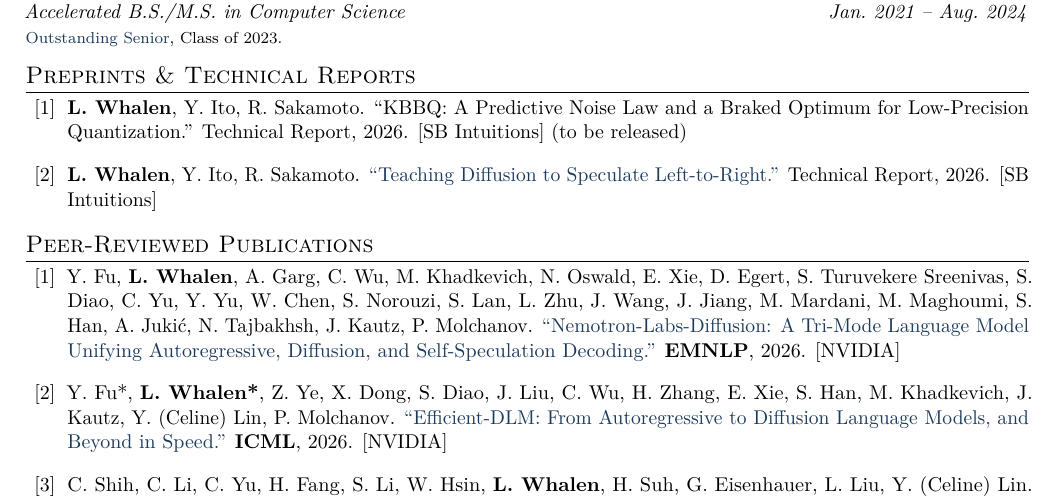
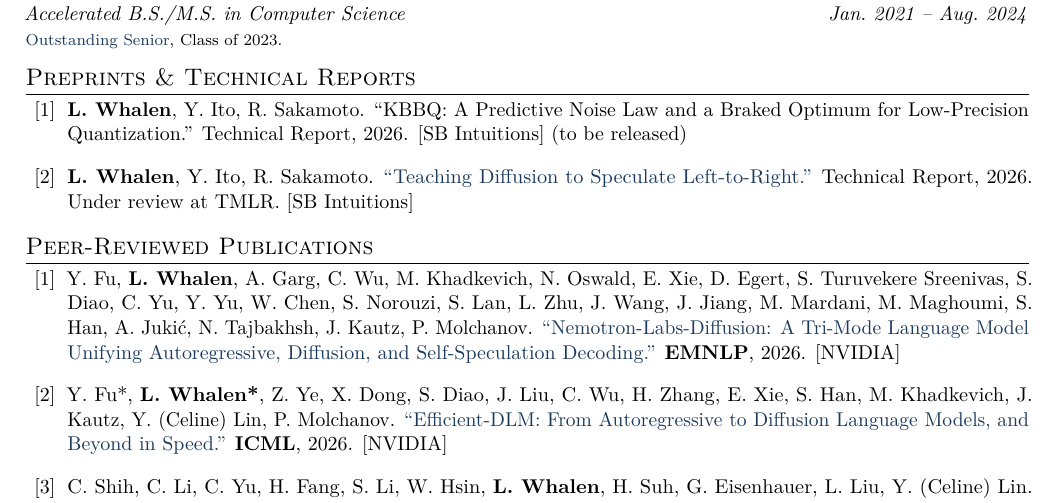
Before and after one commit to lxaw/lxaw.github.io, a LaTeX CV (cv/main.tex): part of page 1 of 2, cut so that both start at the same text. Compiled offline with pdfLaTeX.

Commit message:
Note TMLR submission for Teaching Diffusion paper
Mark "Teaching Diffusion to Speculate Left-to-Right" as under review at
TMLR in both the English and Japanese CVs, and rebuild both PDFs.

Co-Authored-By: Claude Opus 5 <noreply@anthropic.com>
Claude-Session: https://claude.ai/code/session_018qYWZrRibuAYXvXVqiUpHy

```diff
--- a/cv/main.tex
+++ b/cv/main.tex
@@ -93,7 +93,7 @@ Machine learning researcher specializing in efficient training and inference of
 \section{Preprints \& Technical Reports}
 \begin{publist}
   \item \textbf{L.\ Whalen}, Y.\ Ito, R.\ Sakamoto. ``KBBQ: A Predictive Noise Law and a Braked Optimum for Low-Precision Quantization.'' Technical Report, 2026. [SB Intuitions] (to be released)
-  \item \textbf{L.\ Whalen}, Y.\ Ito, R.\ Sakamoto. \href{https://lxaw.github.io/team_papers/teaching_diffusion_left_right.pdf}{``Teaching Diffusion to Speculate Left-to-Right.''} Technical Report, 2026. [SB Intuitions]
+  \item \textbf{L.\ Whalen}, Y.\ Ito, R.\ Sakamoto. \href{https://lxaw.github.io/team_papers/teaching_diffusion_left_right.pdf}{``Teaching Diffusion to Speculate Left-to-Right.''} Technical Report, 2026. Under review at TMLR. [SB Intuitions]
 \end{publist}
 
 %----------PUBLICATIONS----------
```
Also changed, not shown: cv_ja/main.tex (+1 -1 lines), cv/main.pdf, cv_ja/main.pdf, 8 other files.
